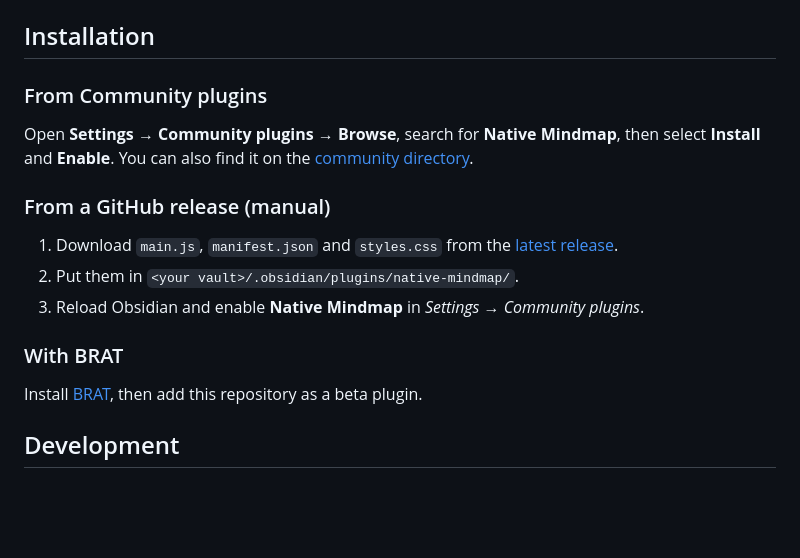
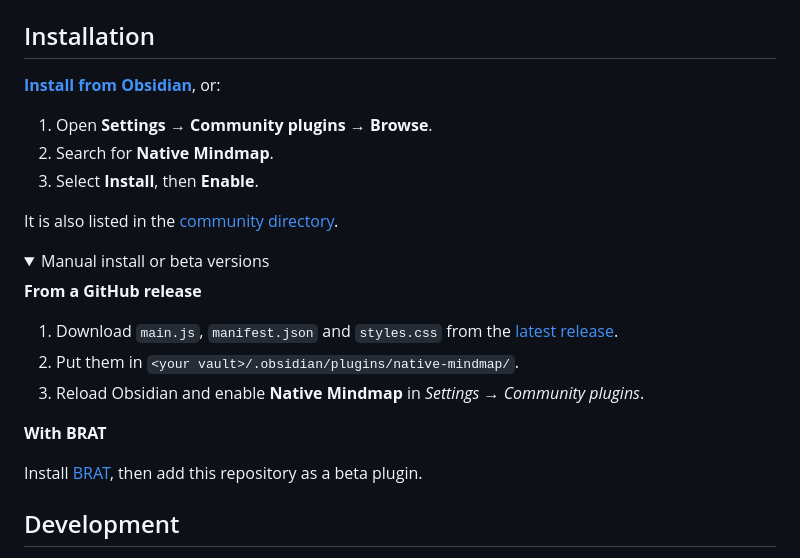
Before and after one commit to Azilone/obsidian-native-mindmap, a Markdown page: README.md, the part around one of its changes. Drawn GitHub-style; folded sections open; blank space fills up the shorter version.

Commit message:
docs: make installation simple, community plugins first
Co-Authored-By: Claude Sonnet 5.5 <noreply@anthropic.com>

```diff
--- a/README.md
+++ b/README.md
@@ -124,16 +124,23 @@ Several mindmaps can live on the same canvas next to your other cards. Only edge
 
 ## Installation
 
-### From Community plugins
+**[Install from Obsidian](obsidian://show-plugin?id=native-mindmap)**, or:
 
-Open **Settings → Community plugins → Browse**, search for **Native Mindmap**, then select **Install** and **Enable**. You can also find it on the [community directory](https://community.obsidian.md/plugins/native-mindmap).
+1. Open **Settings → Community plugins → Browse**.
+2. Search for **Native Mindmap**.
+3. Select **Install**, then **Enable**.
 
-### From a GitHub release (manual)
+It is also listed in the [community directory](https://community.obsidian.md/plugins/native-mindmap).
+
+<details>
+<summary>Manual install or beta versions</summary>
+
+**From a GitHub release**
 
 1. Download `main.js`, `manifest.json` and `styles.css` from the [latest release](../../releases/latest).
 2. Put them in `<your vault>/.obsidian/plugins/native-mindmap/`.
 3. Reload Obsidian and enable **Native Mindmap** in *Settings → Community plugins*.
 
-### With BRAT
+**With BRAT**
 
 Install [BRAT](https://github.com/TfTHacker/obsidian42-brat), then add this repository as a beta plugin.
```
Also changed, not shown: other parts of README.md (+2 -0 lines).
